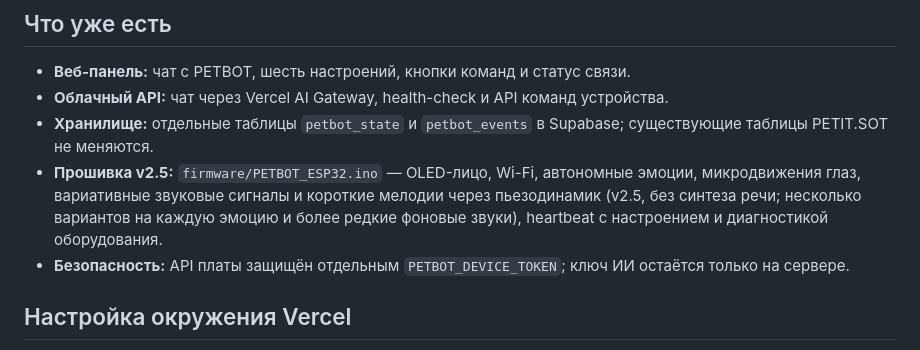
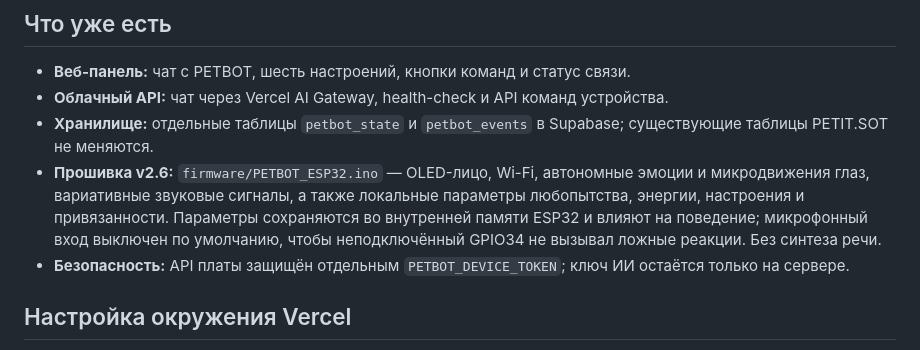
Before and after one commit to brodsk/PETBOT, a Markdown page: README.md, the part around the change. Drawn GitHub-style.

Commit message:
Document PETBOT v2.6 autonomous needs model

```diff
--- a/README.md
+++ b/README.md
@@ -7,7 +7,7 @@
 - **Веб-панель:** чат с PETBOT, шесть настроений, кнопки команд и статус связи.
 - **Облачный API:** чат через Vercel AI Gateway, health-check и API команд устройства.
 - **Хранилище:** отдельные таблицы `petbot_state` и `petbot_events` в Supabase; существующие таблицы PETIT.SOT не меняются.
-- **Прошивка v2.5:** `firmware/PETBOT_ESP32.ino` — OLED-лицо, Wi-Fi, автономные эмоции, микродвижения глаз, вариативные звуковые сигналы и короткие мелодии через пьезодинамик (v2.5, без синтеза речи; несколько вариантов на каждую эмоцию и более редкие фоновые звуки), heartbeat с настроением и диагностикой оборудования.
+- **Прошивка v2.6:** `firmware/PETBOT_ESP32.ino` — OLED-лицо, Wi-Fi, автономные эмоции и микродвижения глаз, вариативные звуковые сигналы, а также локальные параметры любопытства, энергии, настроения и привязанности. Параметры сохраняются во внутренней памяти ESP32 и влияют на поведение; микрофонный вход выключен по умолчанию, чтобы неподключённый GPIO34 не вызывал ложные реакции. Без синтеза речи.
 - **Безопасность:** API платы защищён отдельным `PETBOT_DEVICE_TOKEN`; ключ ИИ остаётся только на сервере.
 
 ## Настройка окружения Vercel
```
